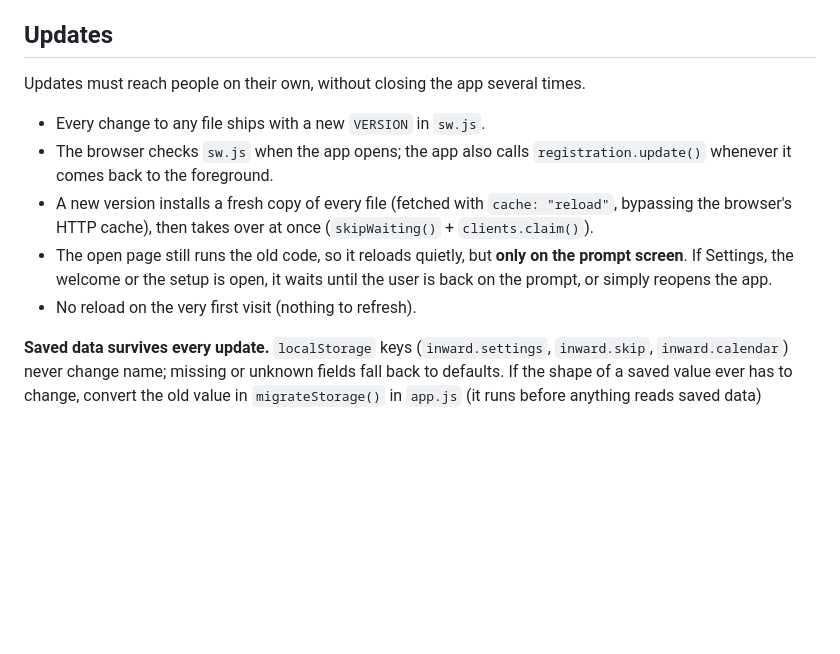
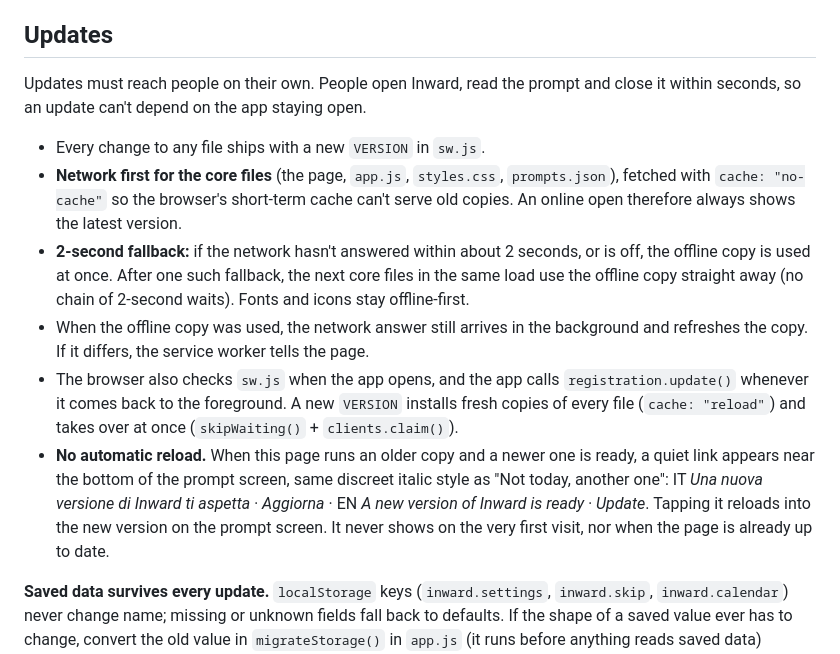
Before and after one commit to sandras-apps/inward-app, a Markdown page: CLAUDE.md, the part around the change. Drawn GitHub-style; blank space fills up the shorter version.

```diff
--- a/CLAUDE.md
+++ b/CLAUDE.md
@@ -134,13 +134,14 @@ Test on Android (Google Calendar) and iPhone (Apple Calendar).
 
 ## Updates
 
-Updates must reach people on their own, without closing the app several times.
+Updates must reach people on their own. People open Inward, read the prompt and close it within seconds, so an update can't depend on the app staying open.
 
 - Every change to any file ships with a new `VERSION` in `sw.js`.
-- The browser checks `sw.js` when the app opens; the app also calls `registration.update()` whenever it comes back to the foreground.
-- A new version installs a fresh copy of every file (fetched with `cache: "reload"`, bypassing the browser's HTTP cache), then takes over at once (`skipWaiting()` + `clients.claim()`).
-- The open page still runs the old code, so it reloads quietly, but **only on the prompt screen**. If Settings, the welcome or the setup is open, it waits until the user is back on the prompt, or simply reopens the app.
-- No reload on the very first visit (nothing to refresh).
+- **Network first for the core files** (the page, `app.js`, `styles.css`, `prompts.json`), fetched with `cache: "no-cache"` so the browser's short-term cache can't serve old copies. An online open therefore always shows the latest version.
+- **2-second fallback:** if the network hasn't answered within about 2 seconds, or is off, the offline copy is used at once. After one such fallback, the next core files in the same load use the offline copy straight away (no chain of 2-second waits). Fonts and icons stay offline-first.
+- When the offline copy was used, the network answer still arrives in the background and refreshes the copy. If it differs, the service worker tells the page.
+- The browser also checks `sw.js` when the app opens, and the app calls `registration.update()` whenever it comes back to the foreground. A new `VERSION` installs fresh copies of every file (`cache: "reload"`) and takes over at once (`skipWaiting()` + `clients.claim()`).
+- **No automatic reload.** When this page runs an older copy and a newer one is ready, a quiet link appears near the bottom of the prompt screen, same discreet italic style as "Not today, another one": IT *Una nuova versione di Inward ti aspetta · Aggiorna* · EN *A new version of Inward is ready · Update*. Tapping it reloads into the new version on the prompt screen. It never shows on the very first visit, nor when the page is already up to date.
 
 **Saved data survives every update.** `localStorage` keys (`inward.settings`, `inward.skip`, `inward.calendar`) never change name; missing or unknown fields fall back to defaults. If the shape of a saved value ever has to change, convert the old value in `migrateStorage()` in `app.js` (it runs before anything reads saved data) instead of dropping it.
 
```
Also changed, not shown: README.md (+4 -3 lines).
